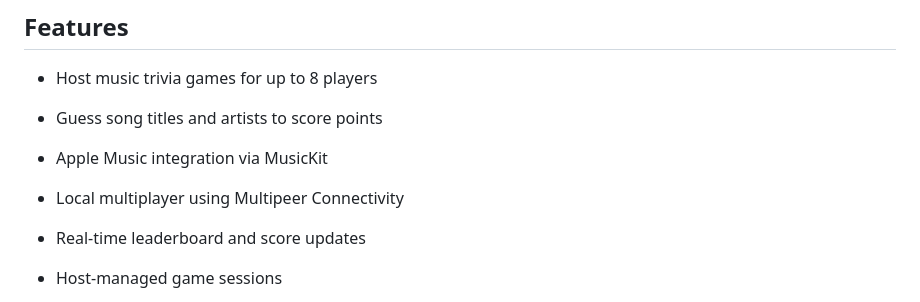
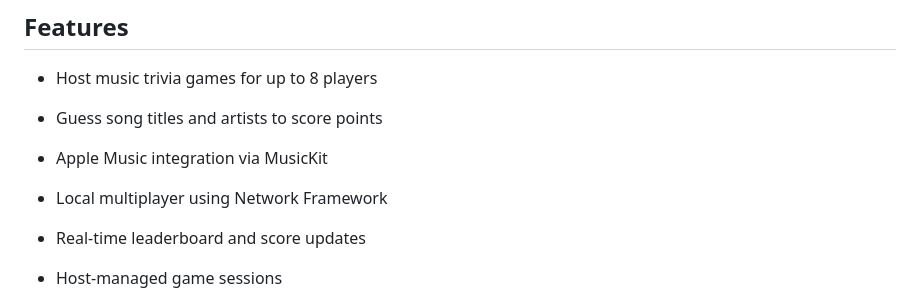
Before and after one commit to CardinalJV/ZikPop, a Markdown page: README.md, the part around the change. Rendered like a GitHub page.

Commit message:
Update multiplayer feature description in README

```diff
--- a/README.md
+++ b/README.md
@@ -45,7 +45,7 @@ https://github.com/user-attachments/assets/86c92b23-baf9-4907-9ae0-98ab0dc0c53b
 
 - Apple Music integration via MusicKit
 
-- Local multiplayer using Multipeer Connectivity
+- Local multiplayer using Network Framework
 
 - Real-time leaderboard and score updates
 
```
